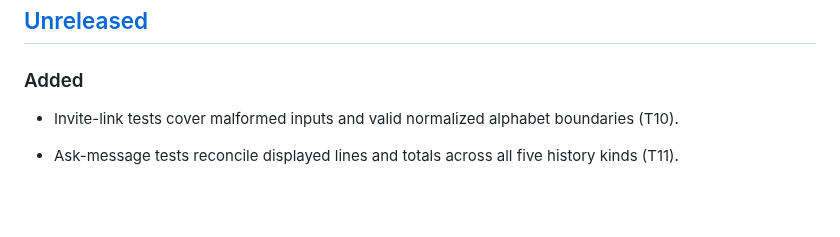
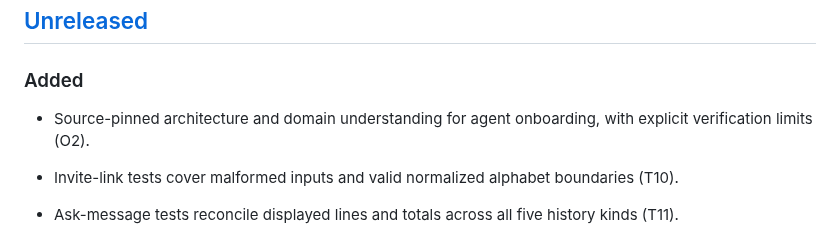
Before and after one commit to vaibhavcodesx/kharcha-paani, a Markdown page: CHANGELOG.md, the part around the change. Rendered like a GitHub page; blank space fills up the shorter version.

```diff
--- a/CHANGELOG.md
+++ b/CHANGELOG.md
@@ -14,6 +14,8 @@ is archived in [`docs/history/prd-status-log-2026-09.md`](docs/history/prd-statu
 ## [Unreleased]
 
 ### Added
+
+- Source-pinned architecture and domain understanding for agent onboarding, with explicit verification limits (O2).
 
 - Invite-link tests cover malformed inputs and valid normalized alphabet boundaries (T10).
 
```
Also changed, not shown: docs/agents/solo-log.md (+2 -0 lines), docs/antigravity/UNDERSTANDING.md (added, +165 -0 lines).
